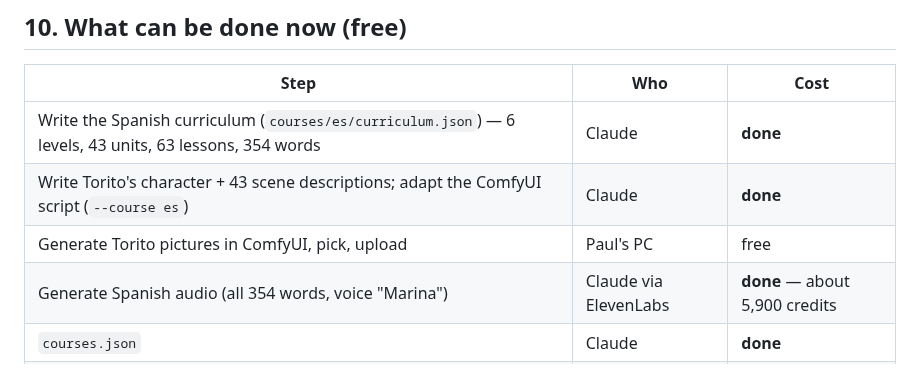
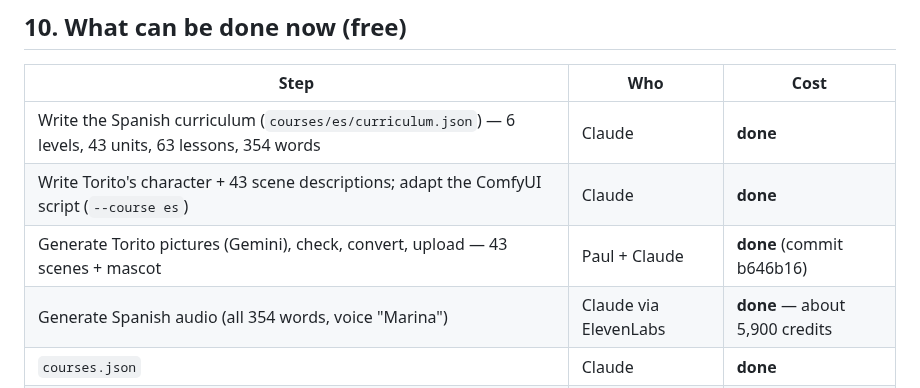
Before and after one commit to jeeveswooster2006/sawasdee-thai, a Markdown page: docs/plans/spanish-course.md, the part around the change. GitHub-like rendering.

Commit message:
Spanish plan: Torito pictures done
Co-Authored-By: Claude Opus 5.5 <noreply@anthropic.com>
Claude-Session: https://claude.ai/code/session_01K15VpG9uxeZrsdwwm4k2pL

```diff
--- a/docs/plans/spanish-course.md
+++ b/docs/plans/spanish-course.md
@@ -124,7 +124,7 @@ Estimated **8–12 credits** in total (the feedback feature cost 6.3, so this is
 |---|---|---|
 | Write the Spanish curriculum (`courses/es/curriculum.json`) — 6 levels, 43 units, 63 lessons, 354 words | Claude | **done** |
 | Write Torito's character + 43 scene descriptions; adapt the ComfyUI script (`--course es`) | Claude | **done** |
-| Generate Torito pictures in ComfyUI, pick, upload | Paul's PC | free |
+| Generate Torito pictures (Gemini), check, convert, upload — 43 scenes + mascot | Paul + Claude | **done** (commit b646b16) |
 | Generate Spanish audio (all 354 words, voice "Marina") | Claude via ElevenLabs | **done** — about 5,900 credits |
 | `courses.json` | Claude | **done** |
 | Lovable Phase 1 + 2 | after 17 Nov | ~8–12 Lovable credits |
```
